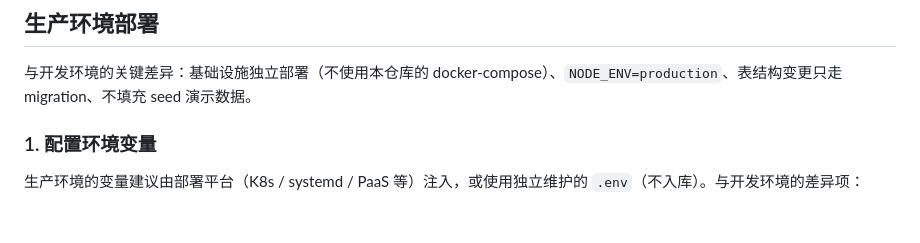
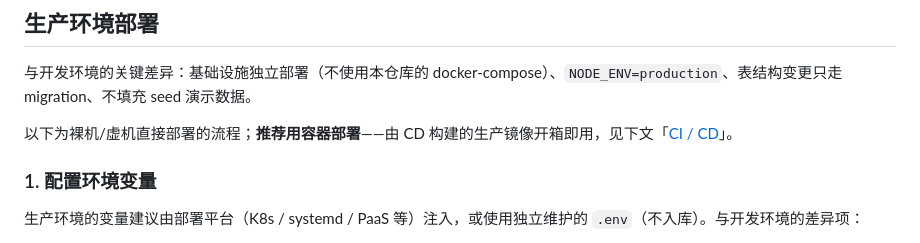
Before and after one commit to phant0m4o4/nest-scaffold, a Markdown page: README.md, the part around the change. Rendered like a GitHub page; blank space fills up the shorter version.

Commit message:
docs(readme): 生产环境部署章节增加容器部署指引
裸机流程开头指向 CI/CD 章节的镜像部署方式,两条部署路径互相可见。

```diff
--- a/README.md
+++ b/README.md
@@ -121,6 +121,8 @@ pnpm start:dev
 ## 生产环境部署
 
 与开发环境的关键差异：基础设施独立部署（不使用本仓库的 docker-compose）、`NODE_ENV=production`、表结构变更只走 migration、不填充 seed 演示数据。
+
+以下为裸机/虚机直接部署的流程；**推荐用容器部署**——由 CD 构建的生产镜像开箱即用，见下文「[CI / CD](#ci--cd)」。
 
 ### 1. 配置环境变量
 
```
